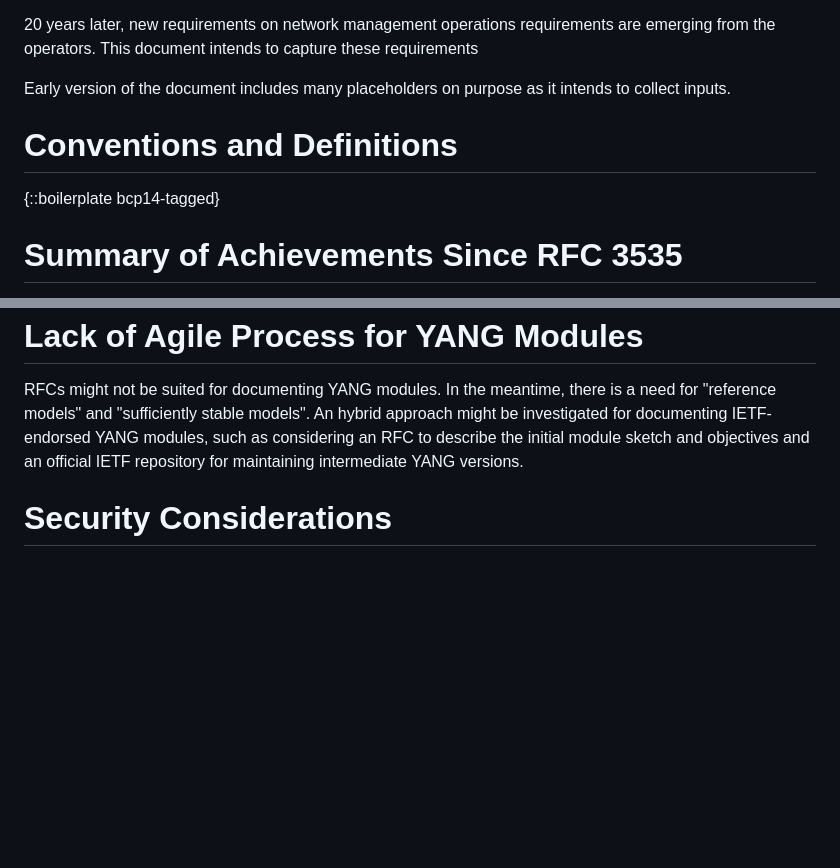
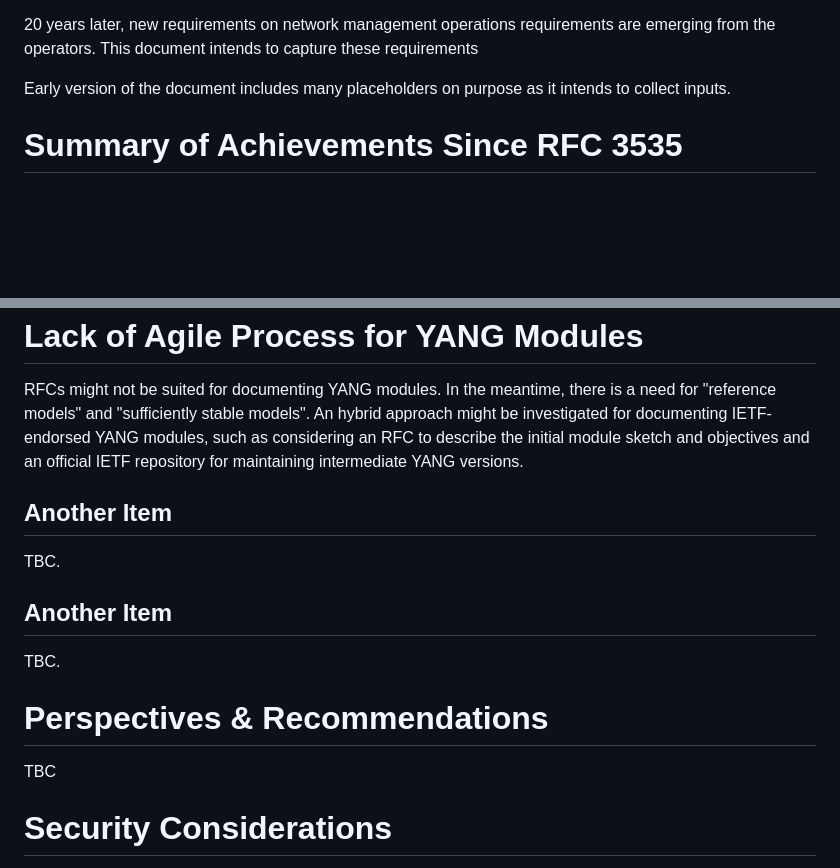
Before and after one commit to xiechf974/rfc3535-20years-later, a Markdown page: draft-boucadair-rfc3535-20years-later.md, 2 parts joined by grey strips. Rendered like a GitHub page; blank space fills up the shorter version.

```diff
--- a/draft-boucadair-rfc3535-20years-later.md
+++ b/draft-boucadair-rfc3535-20years-later.md
@@ -54,10 +54,6 @@ which was instrumental for developing NETCONF {{?RFC6241}}, YANG {{?RFC6020}}{{?
 20 years later, new requirements on network management operations requirements are emerging from the operators. This document intends to capture these requirements
 
 Early version of the document includes many placeholders on purpose as it intends to collect inputs.
-
-# Conventions and Definitions
-
-{::boilerplate bcp14-tagged}
 
 # Summary of Achievements Since RFC 3535
 
@@ -187,6 +183,18 @@ describe the initial module sketch and objectives and an
 official IETF repository for maintaining intermediate YANG
 versions.
 
+## Another Item
+
+TBC.
+
+## Another Item
+
+TBC.
+
+# Perspectives &  Recommendations
+
+TBC
+
 # Security Considerations
 
 TBC
```
